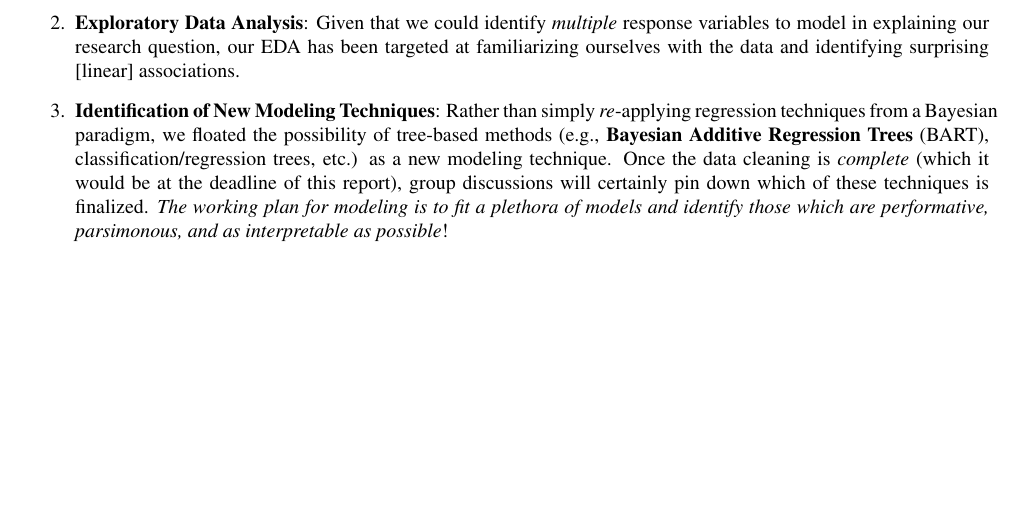
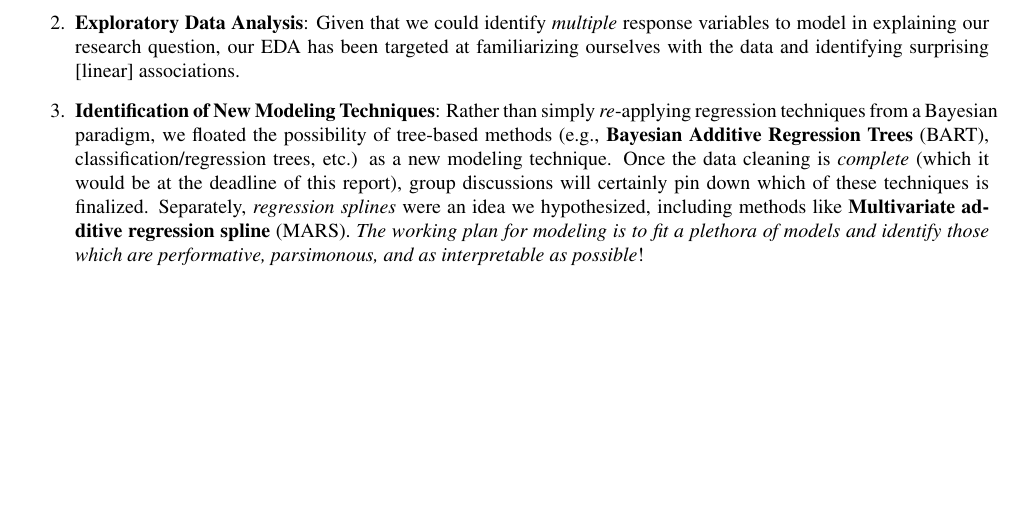
Before and after one commit to connor-mcneill/st704-final-project, a LaTeX document (interim.tex): part of the page, cut so that both start at the same text. Compiled offline with pdfLaTeX.

Commit message:
Interim V1 Done

```diff
--- a/interim.tex
+++ b/interim.tex
@@ -48,6 +48,6 @@ This report is a quick overview of the work that has been completed, as well as
 
     This task has proved arduous with thousands of school names across the United States, hundreds of which have alternative names, have \textit{changed} names, or have different naming conventions between the two datasets. This has culminated in a laborious effort to identify and \textit{hand-change} school names so that joining the datasets together introduces no unnecessary rows (i.e., NA values).
     \item \textbf{Exploratory Data Analysis}: Given that we could identify \textit{multiple} response variables to model in explaining our research question, our EDA has been targeted at familiarizing ourselves with the data and identifying surprising [linear] associations.
-    \item \textbf{Identification of New Modeling Techniques}: Rather than simply \textit{re}-applying regression techniques from a Bayesian paradigm, we floated the possibility of tree-based methods (e.g., \textbf{Bayesian Additive Regression Trees} (BART), classification/regression trees, etc.) as a new modeling technique. Once the data cleaning is \textit{complete} (which it would be at the deadline of this report), group discussions will certainly pin down which of these techniques is finalized. \textit{The working plan for modeling is to fit a plethora of models and identify those which are performative, parsimonous, and as interpretable as possible}!
+    \item \textbf{Identification of New Modeling Techniques}: Rather than simply \textit{re}-applying regression techniques from a Bayesian paradigm, we floated the possibility of tree-based methods (e.g., \textbf{Bayesian Additive Regression Trees} (BART), classification/regression trees, etc.) as a new modeling technique. Once the data cleaning is \textit{complete} (which it would be at the deadline of this report), group discussions will certainly pin down which of these techniques is finalized. Separately, \textit{regression splines} were an idea we hypothesized, including methods like \textbf{Multivariate additive regression spline} (MARS). \textit{The working plan for modeling is to fit a plethora of models and identify those which are performative, parsimonous, and as interpretable as possible}!
 \end{enumerate}
 \end{document}
```
